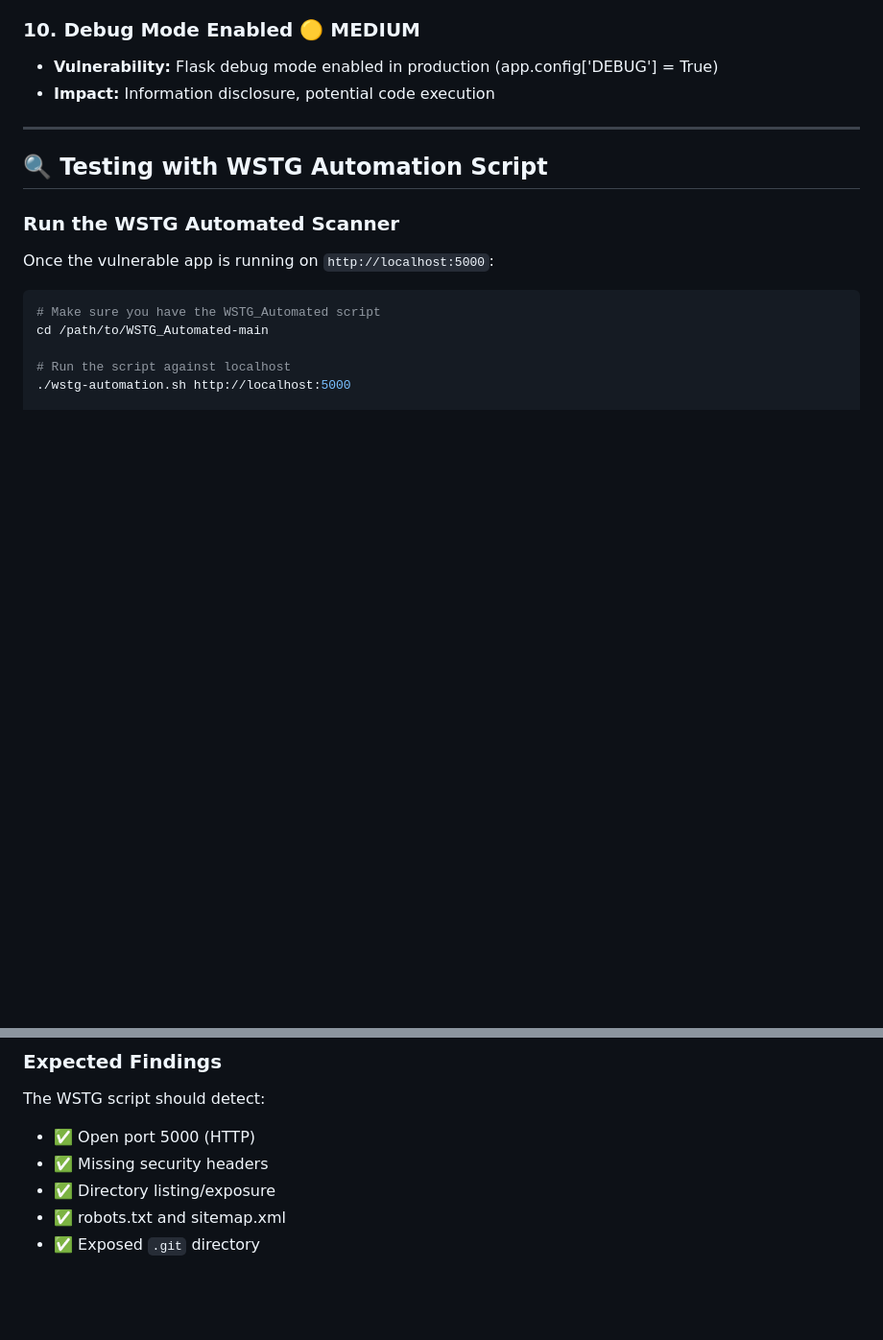
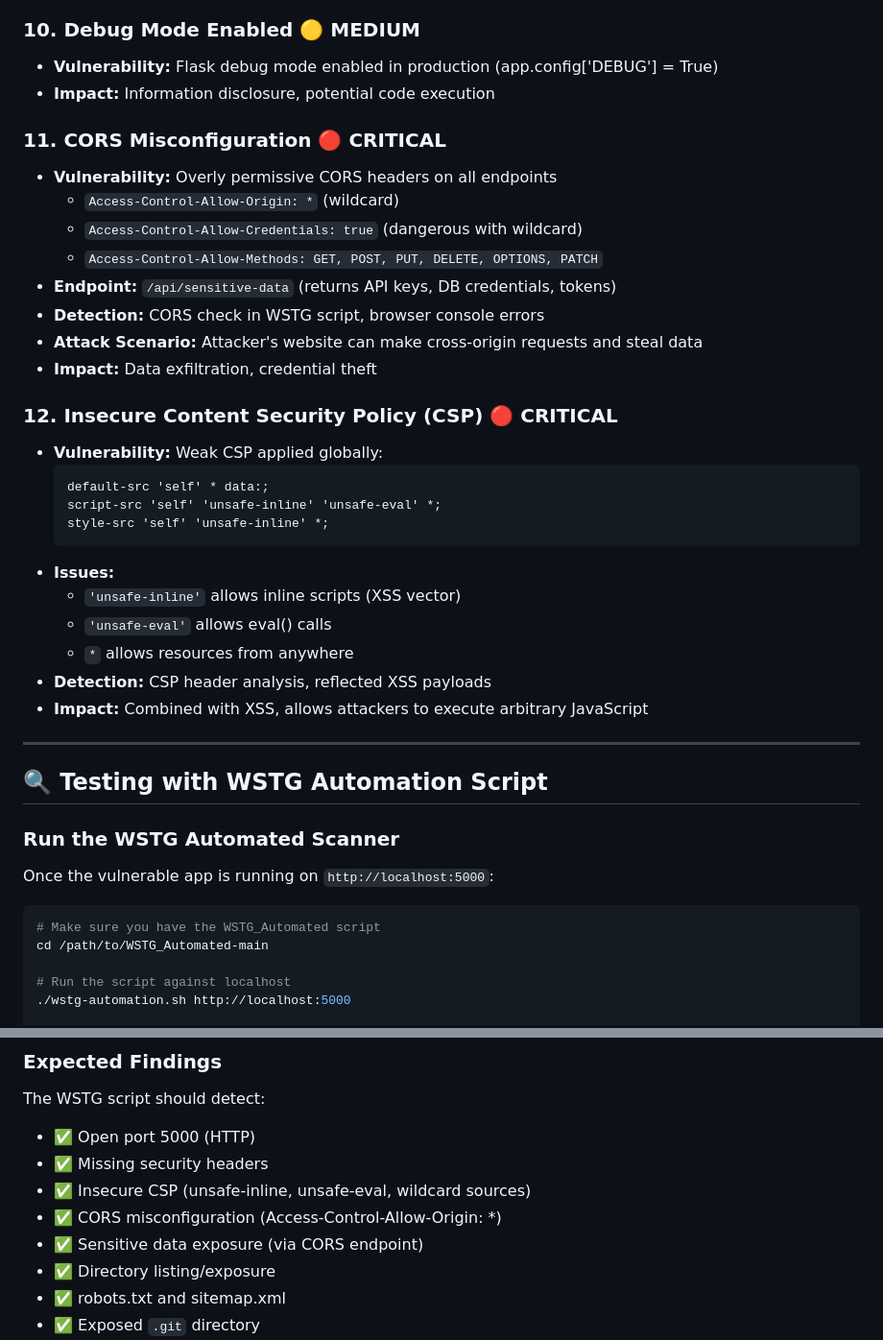
Before and after one commit to suspectDevice636/WSTG-VulnerableApp, a Markdown page: README.md, 2 parts joined by grey strips. Shown at 96% size. GitHub-like rendering; blank space fills up the shorter version.

Commit message:
docs: add CORS and CSP vulnerability documentation

````diff
--- a/README.md
+++ b/README.md
@@ -135,6 +135,30 @@ python app.py
 - **Vulnerability:** Flask debug mode enabled in production (app.config['DEBUG'] = True)
 - **Impact:** Information disclosure, potential code execution
 
+### 11. **CORS Misconfiguration** 🔴 CRITICAL
+- **Vulnerability:** Overly permissive CORS headers on all endpoints
+  - `Access-Control-Allow-Origin: *` (wildcard)
+  - `Access-Control-Allow-Credentials: true` (dangerous with wildcard)
+  - `Access-Control-Allow-Methods: GET, POST, PUT, DELETE, OPTIONS, PATCH`
+- **Endpoint:** `/api/sensitive-data` (returns API keys, DB credentials, tokens)
+- **Detection:** CORS check in WSTG script, browser console errors
+- **Attack Scenario:** Attacker's website can make cross-origin requests and steal data
+- **Impact:** Data exfiltration, credential theft
+
+### 12. **Insecure Content Security Policy (CSP)** 🔴 CRITICAL
+- **Vulnerability:** Weak CSP applied globally:
+  ```
+  default-src 'self' * data:;
+  script-src 'self' 'unsafe-inline' 'unsafe-eval' *;
+  style-src 'self' 'unsafe-inline' *;
+  ```
+- **Issues:**
+  - `'unsafe-inline'` allows inline scripts (XSS vector)
+  - `'unsafe-eval'` allows eval() calls
+  - `*` allows resources from anywhere
+- **Detection:** CSP header analysis, reflected XSS payloads
+- **Impact:** Combined with XSS, allows attackers to execute arbitrary JavaScript
+
 ---
 
 ## 🔍 Testing with WSTG Automation Script
@@ -160,6 +184,9 @@ cat SCAN-SUMMARY.txt
 The WSTG script should detect:
 - ✅ Open port 5000 (HTTP)
 - ✅ Missing security headers
+- ✅ Insecure CSP (unsafe-inline, unsafe-eval, wildcard sources)
+- ✅ CORS misconfiguration (Access-Control-Allow-Origin: *)
+- ✅ Sensitive data exposure (via CORS endpoint)
 - ✅ Directory listing/exposure
 - ✅ robots.txt and sitemap.xml
 - ✅ Exposed `.git` directory
````
Also changed, not shown: other parts of README.md (+28 -4 lines).
